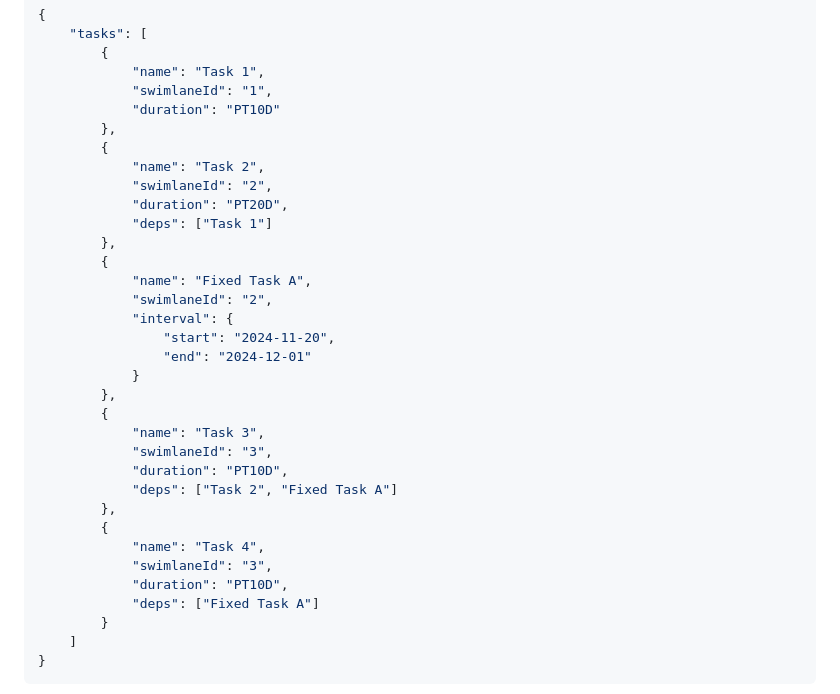
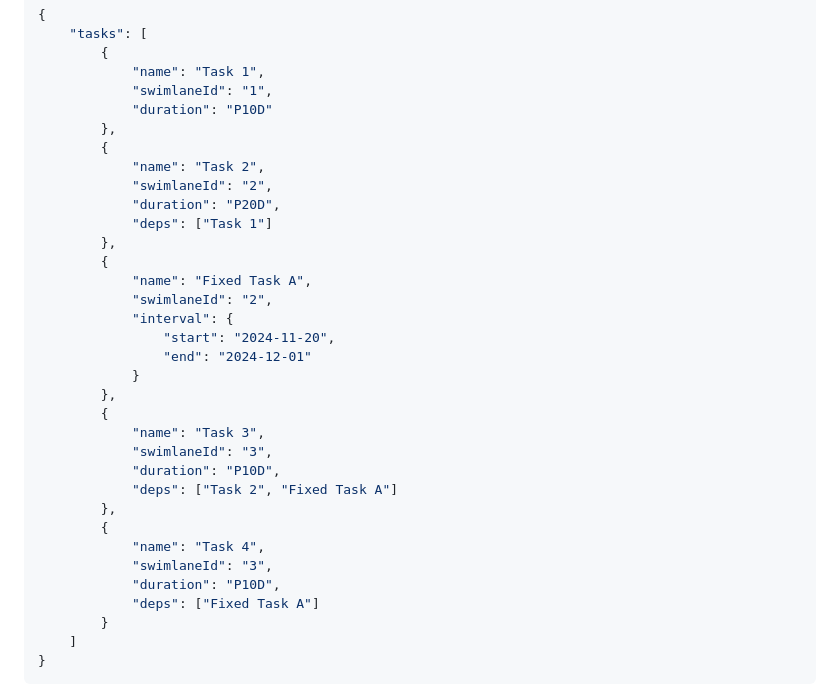
Before and after one commit to garyg1/gantt-chart-tool, a Markdown page: README.md, the part around the change. GitHub-like rendering.

```diff
--- a/README.md
+++ b/README.md
@@ -29,12 +29,12 @@ We declare 5 tasks.
         {
             "name": "Task 1",
             "swimlaneId": "1",
-            "duration": "PT10D"
+            "duration": "P10D"
         },
         {
             "name": "Task 2",
             "swimlaneId": "2",
-            "duration": "PT20D",
+            "duration": "P20D",
             "deps": ["Task 1"]
         },
         {
@@ -48,13 +48,13 @@ We declare 5 tasks.
         {
             "name": "Task 3",
             "swimlaneId": "3",
-            "duration": "PT10D",
+            "duration": "P10D",
             "deps": ["Task 2", "Fixed Task A"]
         },
         {
             "name": "Task 4",
             "swimlaneId": "3",
-            "duration": "PT10D",
+            "duration": "P10D",
             "deps": ["Fixed Task A"]
         }
     ]
```
